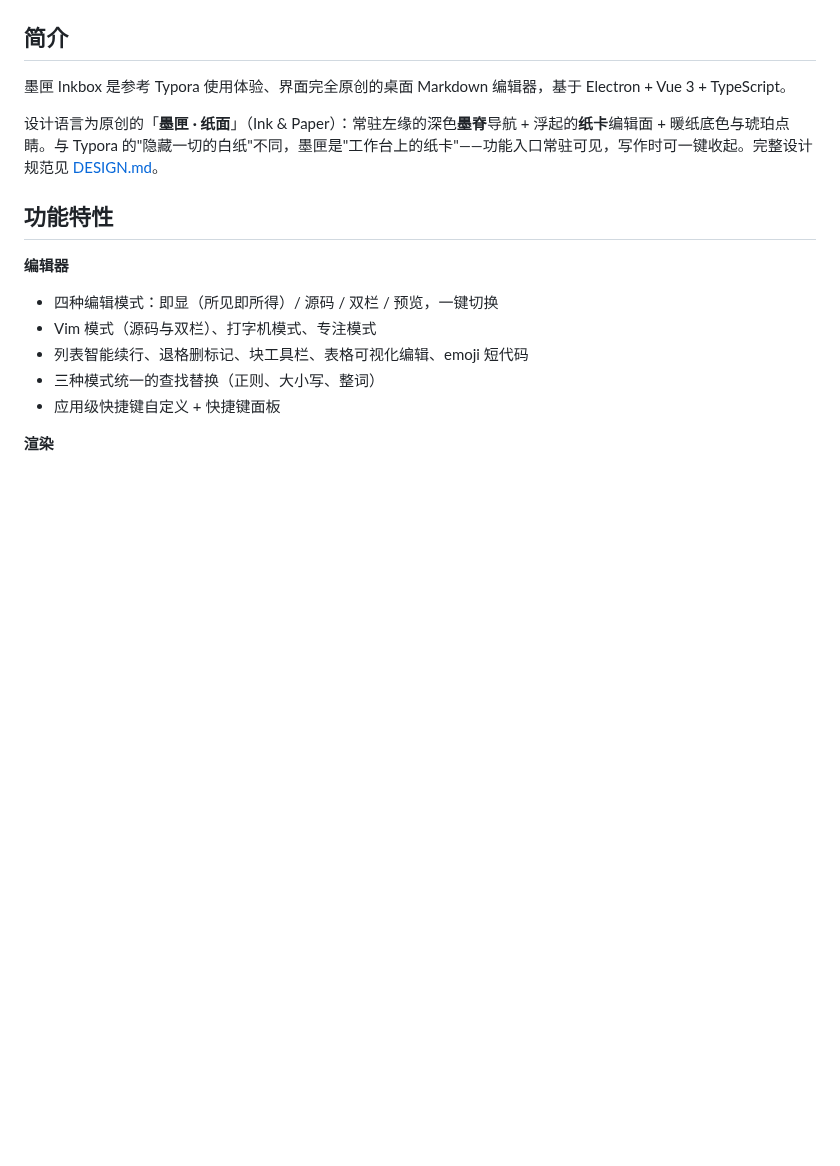
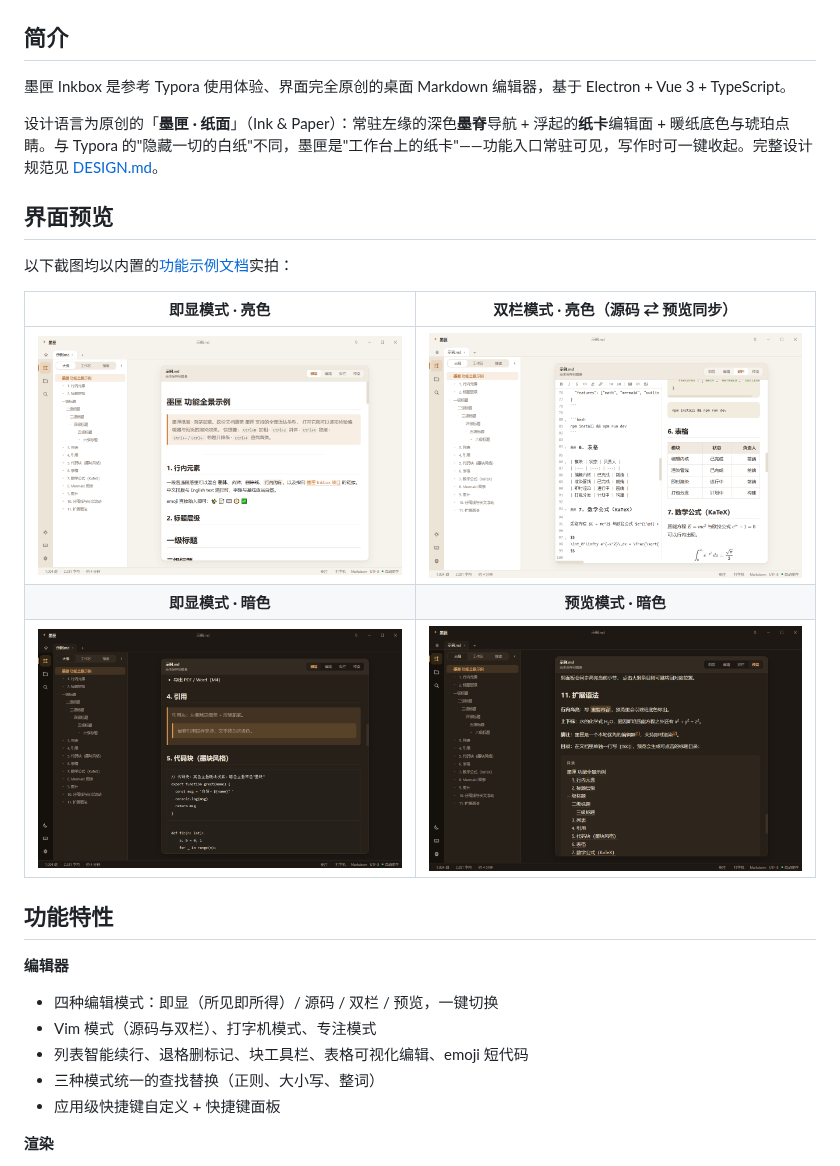
Before and after one commit to luciferoho/inkbox, a Markdown page: README.md, the part around the change. Drawn GitHub-style; pictures changed too: docs/shot-preview-dark.png (added), docs/shot-split-light.png (added), docs/shot-wysiwyg-dark.png (added); blank space fills up the shorter version.

Commit message:
docs: README 新增界面预览——示例文档实拍四图（即显/双栏 × 明暗主题）

```diff
--- a/README.md
+++ b/README.md
@@ -13,6 +13,16 @@
 墨匣 Inkbox 是参考 Typora 使用体验、界面完全原创的桌面 Markdown 编辑器，基于 Electron + Vue 3 + TypeScript。
 
 设计语言为原创的「**墨匣 · 纸面**」（Ink & Paper）：常驻左缘的深色**墨脊**导航 + 浮起的**纸卡**编辑面 + 暖纸底色与琥珀点睛。与 Typora 的"隐藏一切的白纸"不同，墨匣是"工作台上的纸卡"——功能入口常驻可见，写作时可一键收起。完整设计规范见 [DESIGN.md](./DESIGN.md)。
+
+## 界面预览
+
+以下截图均以内置的[功能示例文档](./samples/示例.md)实拍：
+
+| 即显模式 · 亮色 | 双栏模式 · 亮色（源码 ⇄ 预览同步） |
+|:---:|:---:|
+| ![](docs/shot-wysiwyg-light.png) | ![](docs/shot-split-light.png) |
+| **即显模式 · 暗色** | **预览模式 · 暗色** |
+| ![](docs/shot-wysiwyg-dark.png) | ![](docs/shot-preview-dark.png) |
 
 ## 功能特性
 
```
